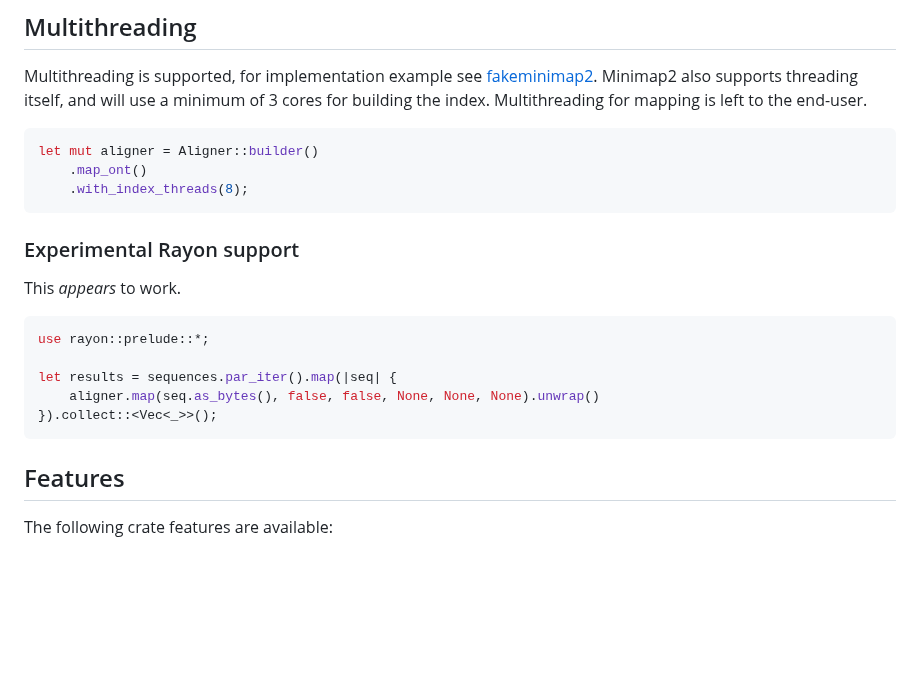
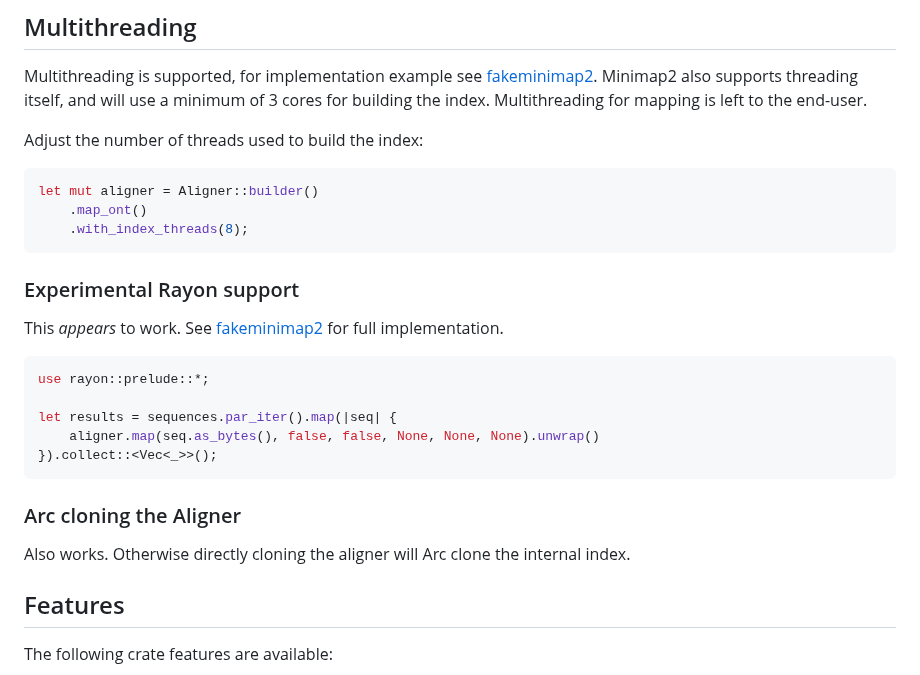
Before and after one commit to jguhlin/minimap2-rs, a Markdown page: README.md, the part around the change. Rendered like a GitHub page; blank space fills up the shorter version.

Commit message:
Update README.md with rayon and multithreading section

````diff
--- a/README.md
+++ b/README.md
@@ -99,6 +99,7 @@ let mappings: Result<Vec<Mapping>> = aligner.map_file("query.fa", false, false);
 ## Multithreading
 Multithreading is supported, for implementation example see [fakeminimap2](https://github.com/jguhlin/minimap2-rs/blob/main/fakeminimap2/src/main.rs). Minimap2 also supports threading itself, and will use a minimum of 3 cores for building the index. Multithreading for mapping is left to the end-user.
 
+Adjust the number of threads used to build the index:
 ```rust
 let mut aligner = Aligner::builder()
     .map_ont()
@@ -106,7 +107,7 @@ let mut aligner = Aligner::builder()
 ```
 
 ### Experimental Rayon support
-This _appears_ to work.
+This _appears_ to work. See [fakeminimap2](https://github.com/jguhlin/minimap2-rs/tree/main/fakeminimap2) for full implementation.
 
 ```rust
 use rayon::prelude::*;
@@ -115,6 +116,9 @@ let results = sequences.par_iter().map(|seq| {
     aligner.map(seq.as_bytes(), false, false, None, None, None).unwrap()
 }).collect::<Vec<_>>();
 ```
+
+### Arc cloning the Aligner
+Also works. Otherwise directly cloning the aligner will Arc clone the internal index.
 
 ## Features
 The following crate features are available:
````
